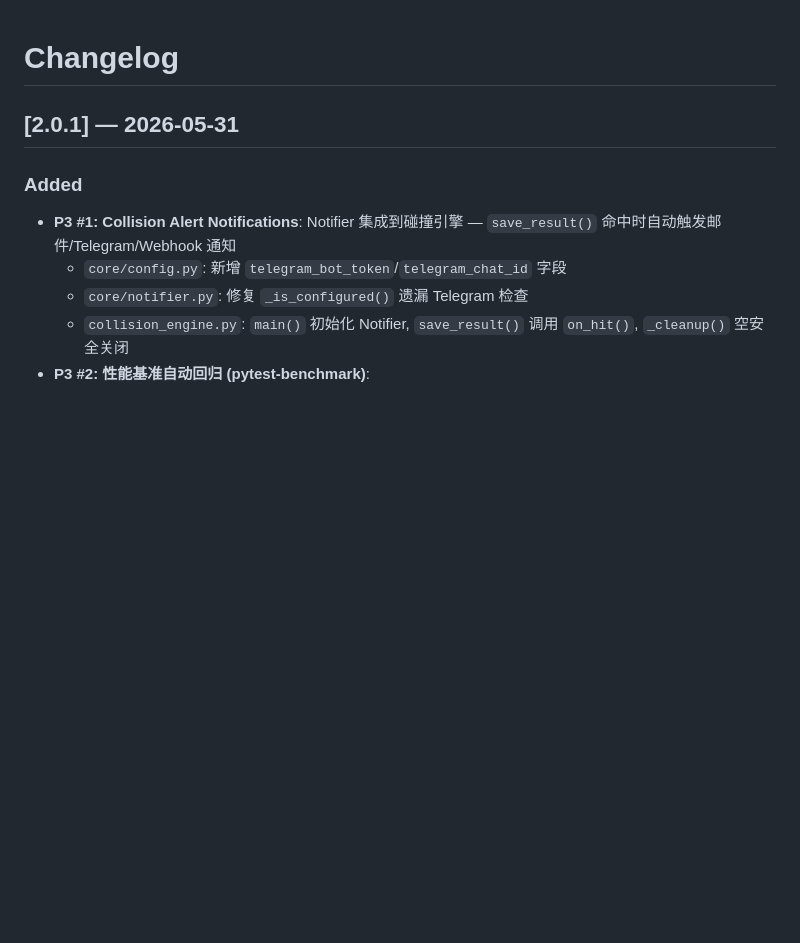
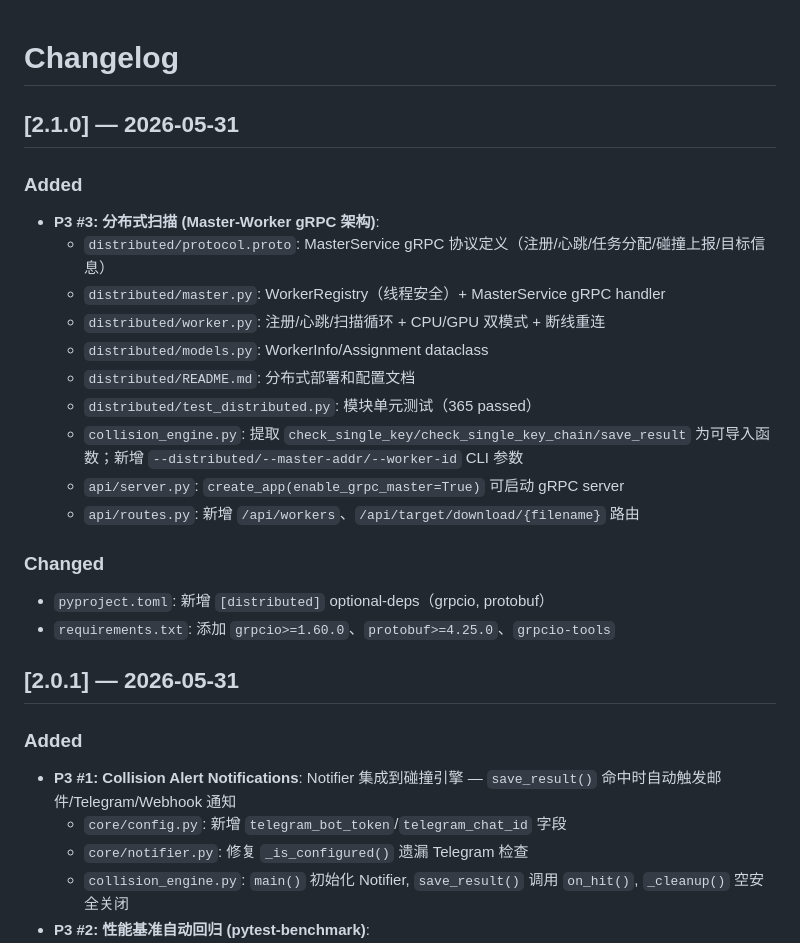
Before and after one commit to Pengkang-OP/btc-Golden-Engine, a Markdown page: CHANGELOG.md, the part around the change. GitHub-like rendering; blank space fills up the shorter version.

Commit message:
CHANGELOG: 添加 v2.1.0 P3 #3 分布式扫描记录

```diff
--- a/CHANGELOG.md
+++ b/CHANGELOG.md
@@ -1,4 +1,22 @@
 # Changelog
+
+## [2.1.0] — 2026-05-31
+
+### Added
+- **P3 #3: 分布式扫描 (Master-Worker gRPC 架构)**:
+  - `distributed/protocol.proto`: MasterService gRPC 协议定义（注册/心跳/任务分配/碰撞上报/目标信息）
+  - `distributed/master.py`: WorkerRegistry（线程安全）+ MasterService gRPC handler
+  - `distributed/worker.py`: 注册/心跳/扫描循环 + CPU/GPU 双模式 + 断线重连
+  - `distributed/models.py`: WorkerInfo/Assignment dataclass
+  - `distributed/README.md`: 分布式部署和配置文档
+  - `distributed/test_distributed.py`: 模块单元测试（365 passed）
+  - `collision_engine.py`: 提取 `check_single_key/check_single_key_chain/save_result` 为可导入函数；新增 `--distributed/--master-addr/--worker-id` CLI 参数
+  - `api/server.py`: `create_app(enable_grpc_master=True)` 可启动 gRPC server
+  - `api/routes.py`: 新增 `/api/workers`、`/api/target/download/{filename}` 路由
+
+### Changed
+- `pyproject.toml`: 新增 `[distributed]` optional-deps（grpcio, protobuf）
+- `requirements.txt`: 添加 `grpcio>=1.60.0`、`protobuf>=4.25.0`、`grpcio-tools`
 
 ## [2.0.1] — 2026-05-31
 
```
